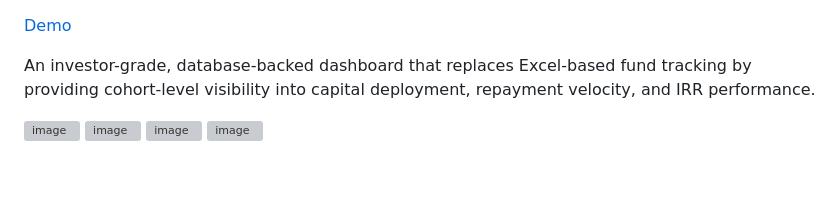
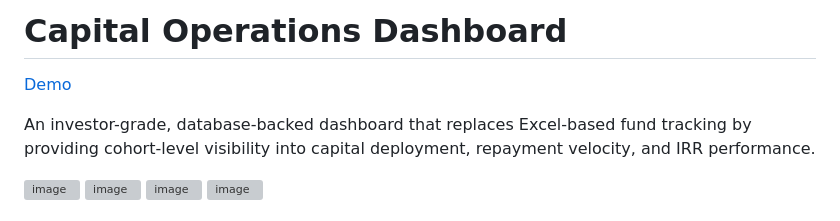
Before and after one commit to retvq/Sales-Lead-Generator, a Markdown page: README.md, the part around the change. Drawn GitHub-style; blank space fills up the shorter version; grey boxes are pictures that could not be loaded.

```diff
--- a/README.md
+++ b/README.md
@@ -1,4 +1,4 @@
-
+# Capital Operations Dashboard
 
 [Demo](https://retvq.github.io/Sales-Lead-Generator/)
 
```
